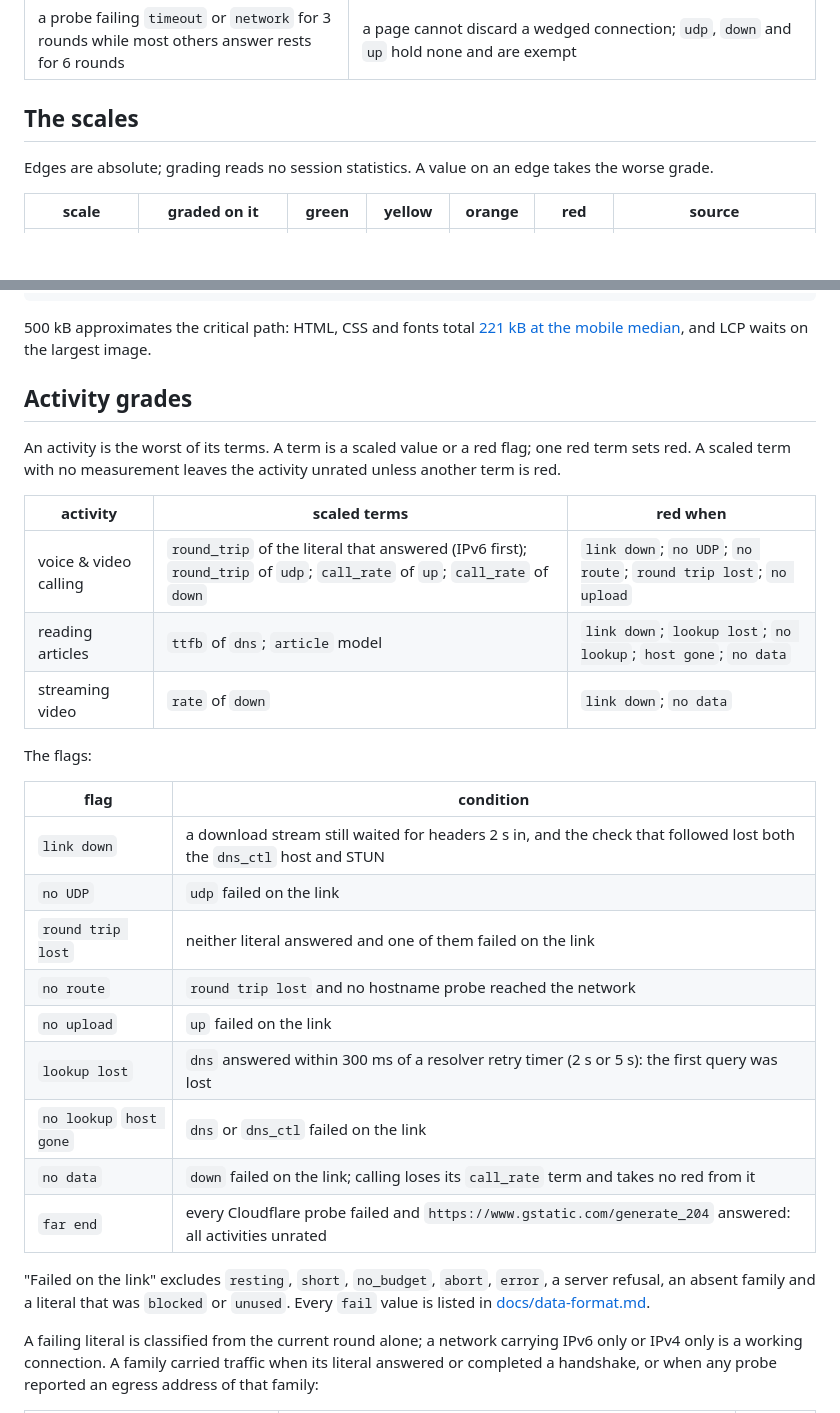
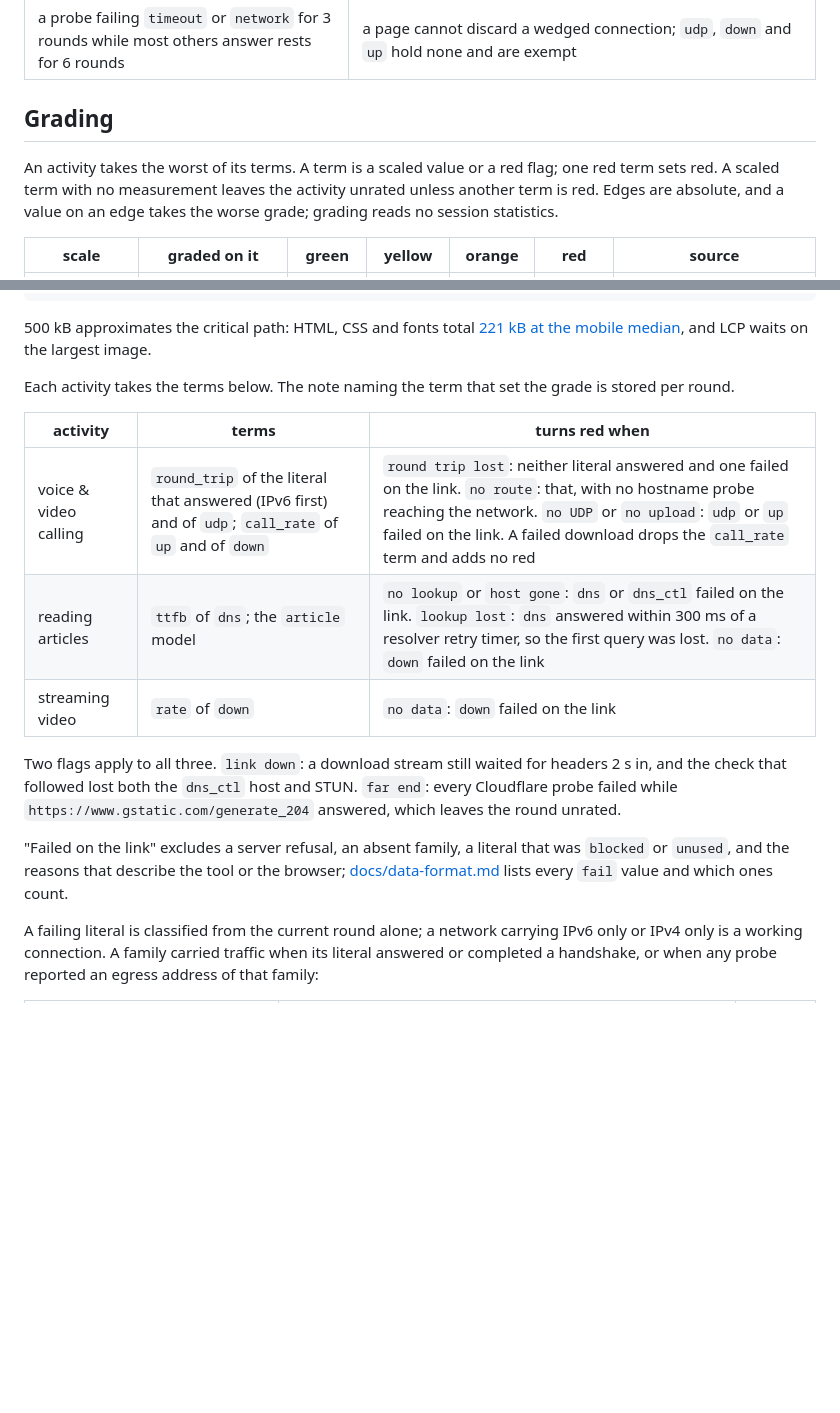
Before and after one commit to enwelder/web-traffic-speedometer, a Markdown page: README.md, 2 parts joined by grey strips. Rendered like a GitHub page; blank space fills up the shorter version.

Commit message:
Explain grading in one section, and cut what data-format.md already says
The scales and the activities were two sections, and the red conditions sat in a third table
under names the activity rows referred to. One `Grading` section now carries the rule, the edges
with their sources, the article model and the activities, with each activity stating the
conditions that turn it red.

Trimmed where the field reference is the better home: the excluded `fail` reasons, the upload's
saturation rule and the `cfL4` proxy detail. The position row now states the same staleness as
the field table.

Co-Authored-By: Claude Opus 5 (1M context) <noreply@anthropic.com>
Claude-Session: https://claude.ai/code/session_01VvzRz3HwvHPmUqJiDVY1NY

```diff
--- a/README.md
+++ b/README.md
@@ -54,9 +54,12 @@ a host starts advertising HTTP/3 or drops a header the probes read. Method choic
 | `udp`: ICE candidate gathering against a STUN server, no data channel or track | the only browser mechanism that sends a UDP packet; gathering carries no payload |
 | a probe failing `timeout` or `network` for 3 rounds while most others answer rests for 6 rounds | a page cannot discard a wedged connection; `udp`, `down` and `up` hold none and are exempt |
 
-## The scales
+## Grading
 
-Edges are absolute; grading reads no session statistics. A value on an edge takes the worse grade.
+An activity takes the worst of its terms. A term is a scaled value or a red flag; one red term
+sets red. A scaled term with no measurement leaves the activity unrated unless another term is
+red. Edges are absolute, and a value on an edge takes the worse grade; grading reads no session
+statistics.
 
 | scale | graded on it | green | yellow | orange | red | source |
 |---|---|---|---|---|---|---|
@@ -85,34 +88,22 @@ Article model, an upper bound on the load time of a readable article:
 [221 kB at the mobile median](https://almanac.httparchive.org/en/2025/page-weight), and LCP waits
 on the largest image.
 
-## Activity grades
+Each activity takes the terms below. The note naming the term that set the grade is stored per
+round.
 
-An activity is the worst of its terms. A term is a scaled value or a red flag; one red term sets
-red. A scaled term with no measurement leaves the activity unrated unless another term is red.
+| activity | terms | turns red when |
+|---|---|---|
+| voice & video calling | `round_trip` of the literal that answered (IPv6 first) and of `udp`; `call_rate` of `up` and of `down` | `round trip lost`: neither literal answered and one failed on the link. `no route`: that, with no hostname probe reaching the network. `no UDP` or `no upload`: `udp` or `up` failed on the link. A failed download drops the `call_rate` term and adds no red |
+| reading articles | `ttfb` of `dns`; the `article` model | `no lookup` or `host gone`: `dns` or `dns_ctl` failed on the link. `lookup lost`: `dns` answered within 300 ms of a resolver retry timer, so the first query was lost. `no data`: `down` failed on the link |
+| streaming video | `rate` of `down` | `no data`: `down` failed on the link |
 
-| activity | scaled terms | red when |
-|---|---|---|
-| voice & video calling | `round_trip` of the literal that answered (IPv6 first); `round_trip` of `udp`; `call_rate` of `up`; `call_rate` of `down` | `link down`; `no UDP`; `no route`; `round trip lost`; `no upload` |
-| reading articles | `ttfb` of `dns`; `article` model | `link down`; `lookup lost`; `no lookup`; `host gone`; `no data` |
-| streaming video | `rate` of `down` | `link down`; `no data` |
+Two flags apply to all three. `link down`: a download stream still waited for headers 2 s in, and
+the check that followed lost both the `dns_ctl` host and STUN. `far end`: every Cloudflare probe
+failed while `https://www.gstatic.com/generate_204` answered, which leaves the round unrated.
 
-The flags:
-
-| flag | condition |
-|---|---|
-| `link down` | a download stream still waited for headers 2 s in, and the check that followed lost both the `dns_ctl` host and STUN |
-| `no UDP` | `udp` failed on the link |
-| `round trip lost` | neither literal answered and one of them failed on the link |
-| `no route` | `round trip lost` and no hostname probe reached the network |
-| `no upload` | `up` failed on the link |
-| `lookup lost` | `dns` answered within 300 ms of a resolver retry timer (2 s or 5 s): the first query was lost |
-| `no lookup` `host gone` | `dns` or `dns_ctl` failed on the link |
-| `no data` | `down` failed on the link; calling loses its `call_rate` term and takes no red from it |
-| `far end` | every Cloudflare probe failed and `https://www.gstatic.com/generate_204` answered: all activities unrated |
-
-"Failed on the link" excludes `resting`, `short`, `no_budget`, `abort`, `error`, a server
-refusal, an absent family and a literal that was `blocked` or `unused`. Every `fail` value is
-listed in [docs/data-format.md](docs/data-format.md).
+"Failed on the link" excludes a server refusal, an absent family, a literal that was `blocked` or
+`unused`, and the reasons that describe the tool or the browser;
+[docs/data-format.md](docs/data-format.md) lists every `fail` value and which ones count.
 
 A failing literal is classified from the current round alone; a network carrying IPv6 only or
 IPv4 only is a working connection. A family carried traffic when its literal answered or
```
Also changed, not shown: other parts of README.md (+3 -3 lines).
